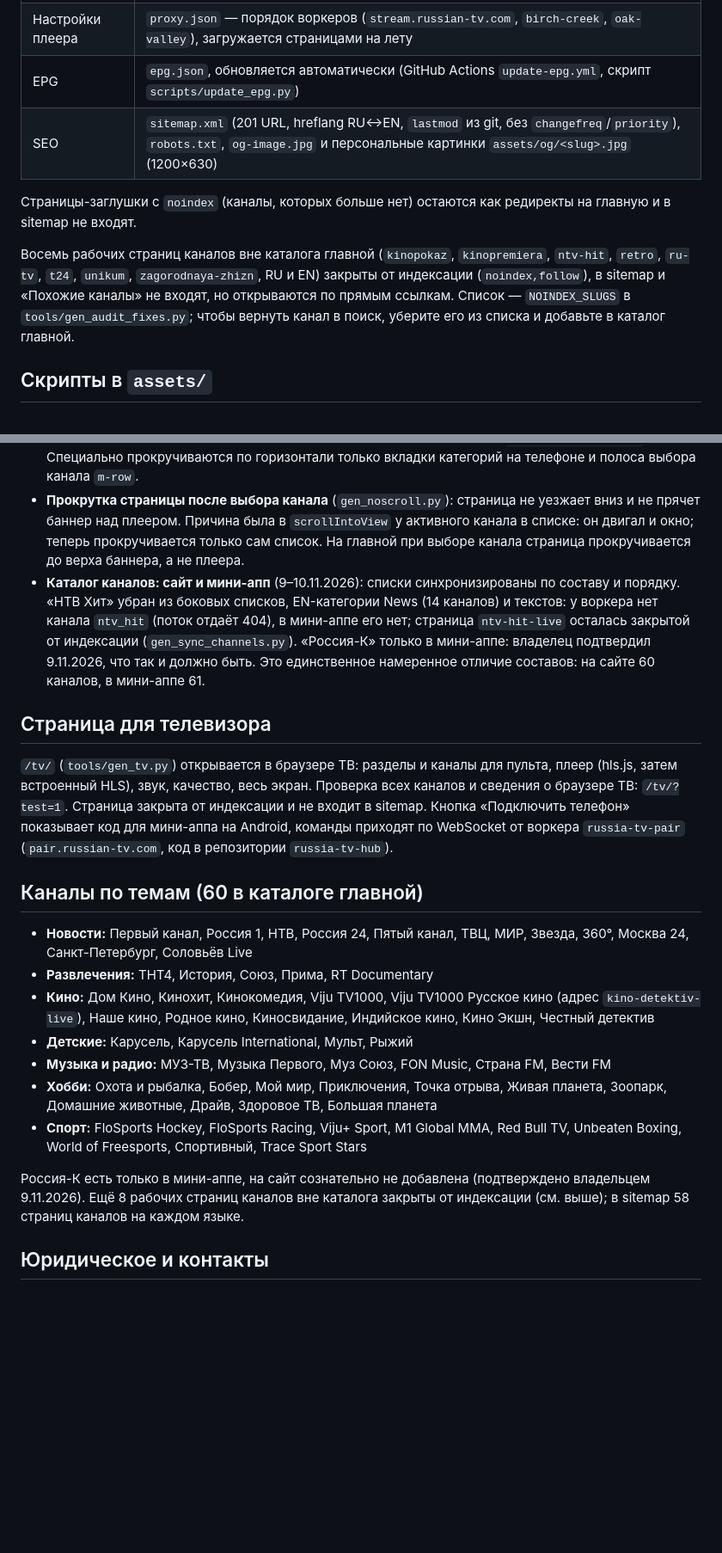
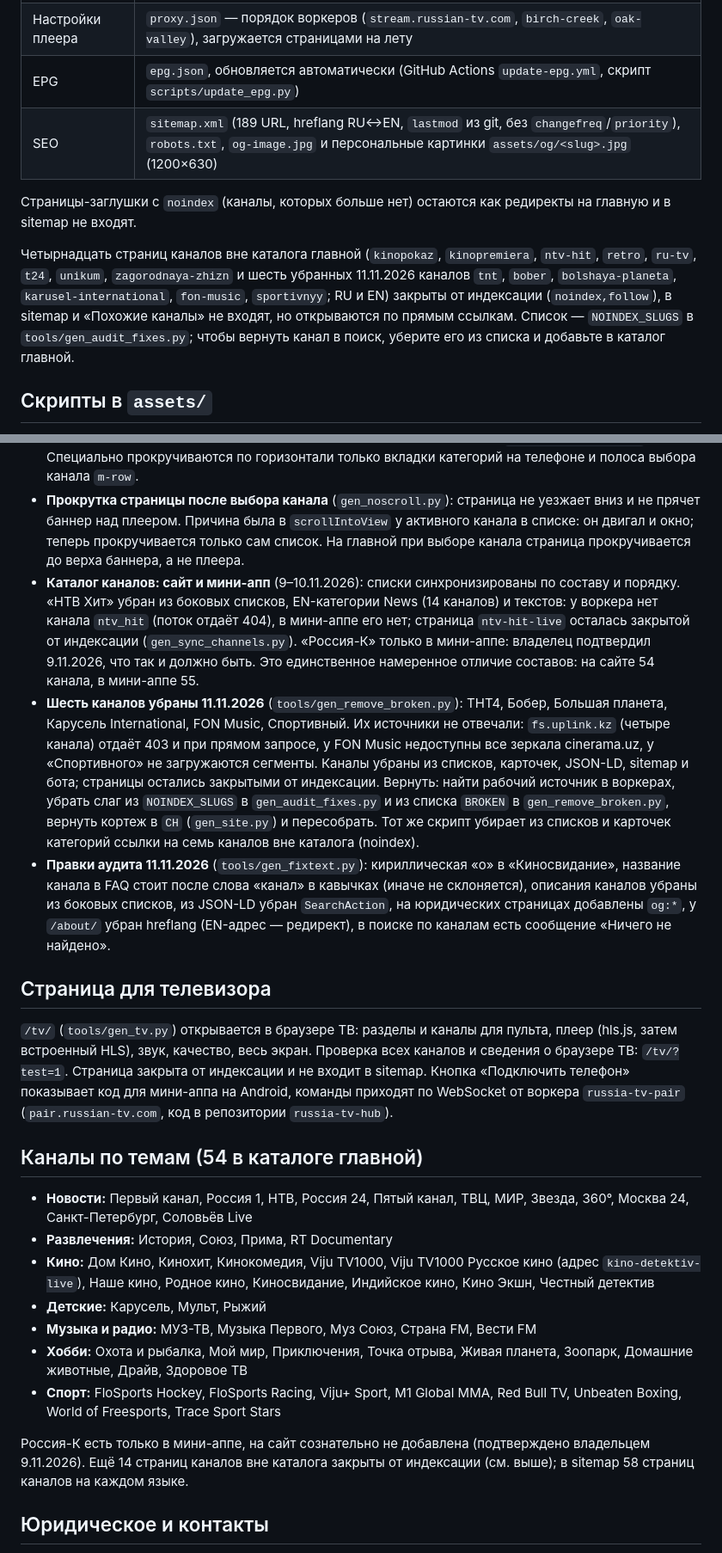
Before and after one commit to varenik-ai/russian-tv-site, a Markdown page: README.md, 2 parts joined by grey strips. Shown at 86% size. Drawn GitHub-style; blank space fills up the shorter version.

Commit message:
Документация: убранные каналы (54), gen_remove_broken, gen_fixtext
Co-Authored-By: Claude Sonnet 5.5 <noreply@anthropic.com>

```diff
--- a/README.md
+++ b/README.md
@@ -17,11 +17,11 @@
 | Шрифты и логотипы | `assets/fonts/inter-*.woff2` (Inter, самохостинг; `@font-face` вшит в `<head>` страниц), `assets/logos/` (SVG и PNG, свои копии, подключений к чужим доменам нет; источники и лицензии новых логотипов — `assets/logos/SOURCES.md`; для списков используются копии без пустых полей `assets/logos/trim/`), `assets/ch-icons.css` (общий стиль значков каналов и списка слева) |
 | Настройки плеера | `proxy.json` — порядок воркеров (`stream.russian-tv.com`, `birch-creek`, `oak-valley`), загружается страницами на лету |
 | EPG | `epg.json`, обновляется автоматически (GitHub Actions `update-epg.yml`, скрипт `scripts/update_epg.py`) |
-| SEO | `sitemap.xml` (201 URL, hreflang RU↔EN, `lastmod` из git, без `changefreq`/`priority`), `robots.txt`, `og-image.jpg` и персональные картинки `assets/og/<slug>.jpg` (1200×630) |
+| SEO | `sitemap.xml` (189 URL, hreflang RU↔EN, `lastmod` из git, без `changefreq`/`priority`), `robots.txt`, `og-image.jpg` и персональные картинки `assets/og/<slug>.jpg` (1200×630) |
 
 Страницы-заглушки с `noindex` (каналы, которых больше нет) остаются как редиректы на главную и в sitemap не входят.
 
-Восемь рабочих страниц каналов вне каталога главной (`kinopokaz`, `kinopremiera`, `ntv-hit`, `retro`, `ru-tv`, `t24`, `unikum`, `zagorodnaya-zhizn`, RU и EN) закрыты от индексации (`noindex,follow`), в sitemap и «Похожие каналы» не входят, но открываются по прямым ссылкам. Список — `NOINDEX_SLUGS` в `tools/gen_audit_fixes.py`; чтобы вернуть канал в поиск, уберите его из списка и добавьте в каталог главной.
+Четырнадцать страниц каналов вне каталога главной (`kinopokaz`, `kinopremiera`, `ntv-hit`, `retro`, `ru-tv`, `t24`, `unikum`, `zagorodnaya-zhizn` и шесть убранных 11.11.2026 каналов `tnt`, `bober`, `bolshaya-planeta`, `karusel-international`, `fon-music`, `sportivnyy`; RU и EN) закрыты от индексации (`noindex,follow`), в sitemap и «Похожие каналы» не входят, но открываются по прямым ссылкам. Список — `NOINDEX_SLUGS` в `tools/gen_audit_fixes.py`; чтобы вернуть канал в поиск, уберите его из списка и добавьте в каталог главной.
 
 ## Скрипты в `assets/`
 
@@ -71,23 +71,25 @@
 - **Реклама Adsterra 300×250** (в конце `ads.js`): справа от плеера на широких экранах (от ~1824 px, мышь), на остальных — под строкой статуса плеера по центру; блок скрыт, пока реклама не загрузилась.
 - **Горизонтальная прокрутка:** убрана на главных (список каналов слева, вкладки категорий на компьютере) и в шапке страниц стран и блога на телефонах до 430 px (`gen_header_narrow.py`). Специально прокручиваются по горизонтали только вкладки категорий на телефоне и полоса выбора канала `m-row`.
 - **Прокрутка страницы после выбора канала** (`gen_noscroll.py`): страница не уезжает вниз и не прячет баннер над плеером. Причина была в `scrollIntoView` у активного канала в списке: он двигал и окно; теперь прокручивается только сам список. На главной при выборе канала страница прокручивается до верха баннера, а не плеера.
-- **Каталог каналов: сайт и мини-апп** (9–10.11.2026): списки синхронизированы по составу и порядку. «НТВ Хит» убран из боковых списков, EN-категории News (14 каналов) и текстов: у воркера нет канала `ntv_hit` (поток отдаёт 404), в мини-аппе его нет; страница `ntv-hit-live` осталась закрытой от индексации (`gen_sync_channels.py`). «Россия-К» только в мини-аппе: владелец подтвердил 9.11.2026, что так и должно быть. Это единственное намеренное отличие составов: на сайте 60 каналов, в мини-аппе 61.
+- **Каталог каналов: сайт и мини-апп** (9–10.11.2026): списки синхронизированы по составу и порядку. «НТВ Хит» убран из боковых списков, EN-категории News (14 каналов) и текстов: у воркера нет канала `ntv_hit` (поток отдаёт 404), в мини-аппе его нет; страница `ntv-hit-live` осталась закрытой от индексации (`gen_sync_channels.py`). «Россия-К» только в мини-аппе: владелец подтвердил 9.11.2026, что так и должно быть. Это единственное намеренное отличие составов: на сайте 54 канала, в мини-аппе 55.
+- **Шесть каналов убраны 11.11.2026** (`tools/gen_remove_broken.py`): ТНТ4, Бобер, Большая планета, Карусель International, FON Music, Спортивный. Их источники не отвечали: `fs.uplink.kz` (четыре канала) отдаёт 403 и при прямом запросе, у FON Music недоступны все зеркала cinerama.uz, у «Спортивного» не загружаются сегменты. Каналы убраны из списков, карточек, JSON-LD, sitemap и бота; страницы остались закрытыми от индексации. Вернуть: найти рабочий источник в воркерах, убрать слаг из `NOINDEX_SLUGS` в `gen_audit_fixes.py` и из списка `BROKEN` в `gen_remove_broken.py`, вернуть кортеж в `CH` (`gen_site.py`) и пересобрать. Тот же скрипт убирает из списков и карточек категорий ссылки на семь каналов вне каталога (noindex).
+- **Правки аудита 11.11.2026** (`tools/gen_fixtext.py`): кириллическая «о» в «Киносвидание», название канала в FAQ стоит после слова «канал» в кавычках (иначе не склоняется), описания каналов убраны из боковых списков, из JSON-LD убран `SearchAction`, на юридических страницах добавлены `og:*`, у `/about/` убран hreflang (EN-адрес — редирект), в поиске по каналам есть сообщение «Ничего не найдено».
 
 ## Страница для телевизора
 
 `/tv/` (`tools/gen_tv.py`) открывается в браузере ТВ: разделы и каналы для пульта, плеер (hls.js, затем встроенный HLS), звук, качество, весь экран. Проверка всех каналов и сведения о браузере ТВ: `/tv/?test=1`. Страница закрыта от индексации и не входит в sitemap. Кнопка «Подключить телефон» показывает код для мини-аппа на Android, команды приходят по WebSocket от воркера `russia-tv-pair` (`pair.russian-tv.com`, код в репозитории `russia-tv-hub`).
 
-## Каналы по темам (60 в каталоге главной)
+## Каналы по темам (54 в каталоге главной)
 
 - **Новости:** Первый канал, Россия 1, НТВ, Россия 24, Пятый канал, ТВЦ, МИР, Звезда, 360°, Москва 24, Санкт-Петербург, Соловьёв Live
-- **Развлечения:** ТНТ4, История, Союз, Прима, RT Documentary
+- **Развлечения:** История, Союз, Прима, RT Documentary
 - **Кино:** Дом Кино, Кинохит, Кинокомедия, Viju TV1000, Viju TV1000 Русское кино (адрес `kino-detektiv-live`), Наше кино, Родное кино, Киносвидание, Индийское кино, Кино Экшн, Честный детектив
-- **Детские:** Карусель, Карусель International, Мульт, Рыжий
-- **Музыка и радио:** МУЗ-ТВ, Музыка Первого, Муз Союз, FON Music, Страна FM, Вести FM
-- **Хобби:** Охота и рыбалка, Бобер, Мой мир, Приключения, Точка отрыва, Живая планета, Зоопарк, Домашние животные, Драйв, Здоровое ТВ, Большая планета
-- **Спорт:** FloSports Hockey, FloSports Racing, Viju+ Sport, M1 Global MMA, Red Bull TV, Unbeaten Boxing, World of Freesports, Спортивный, Trace Sport Stars
+- **Детские:** Карусель, Мульт, Рыжий
+- **Музыка и радио:** МУЗ-ТВ, Музыка Первого, Муз Союз, Страна FM, Вести FM
+- **Хобби:** Охота и рыбалка, Мой мир, Приключения, Точка отрыва, Живая планета, Зоопарк, Домашние животные, Драйв, Здоровое ТВ
+- **Спорт:** FloSports Hockey, FloSports Racing, Viju+ Sport, M1 Global MMA, Red Bull TV, Unbeaten Boxing, World of Freesports, Trace Sport Stars
 
-Россия-К есть только в мини-аппе, на сайт сознательно не добавлена (подтверждено владельцем 9.11.2026). Ещё 8 рабочих страниц каналов вне каталога закрыты от индексации (см. выше); в sitemap 58 страниц каналов на каждом языке.
+Россия-К есть только в мини-аппе, на сайт сознательно не добавлена (подтверждено владельцем 9.11.2026). Ещё 14 страниц каналов вне каталога закрыты от индексации (см. выше); в sitemap 58 страниц каналов на каждом языке.
 
 ## Юридическое и контакты
 
```
Also changed, not shown: other parts of README.md (+2 -2 lines), tools/README.md (+3 -1 lines).
